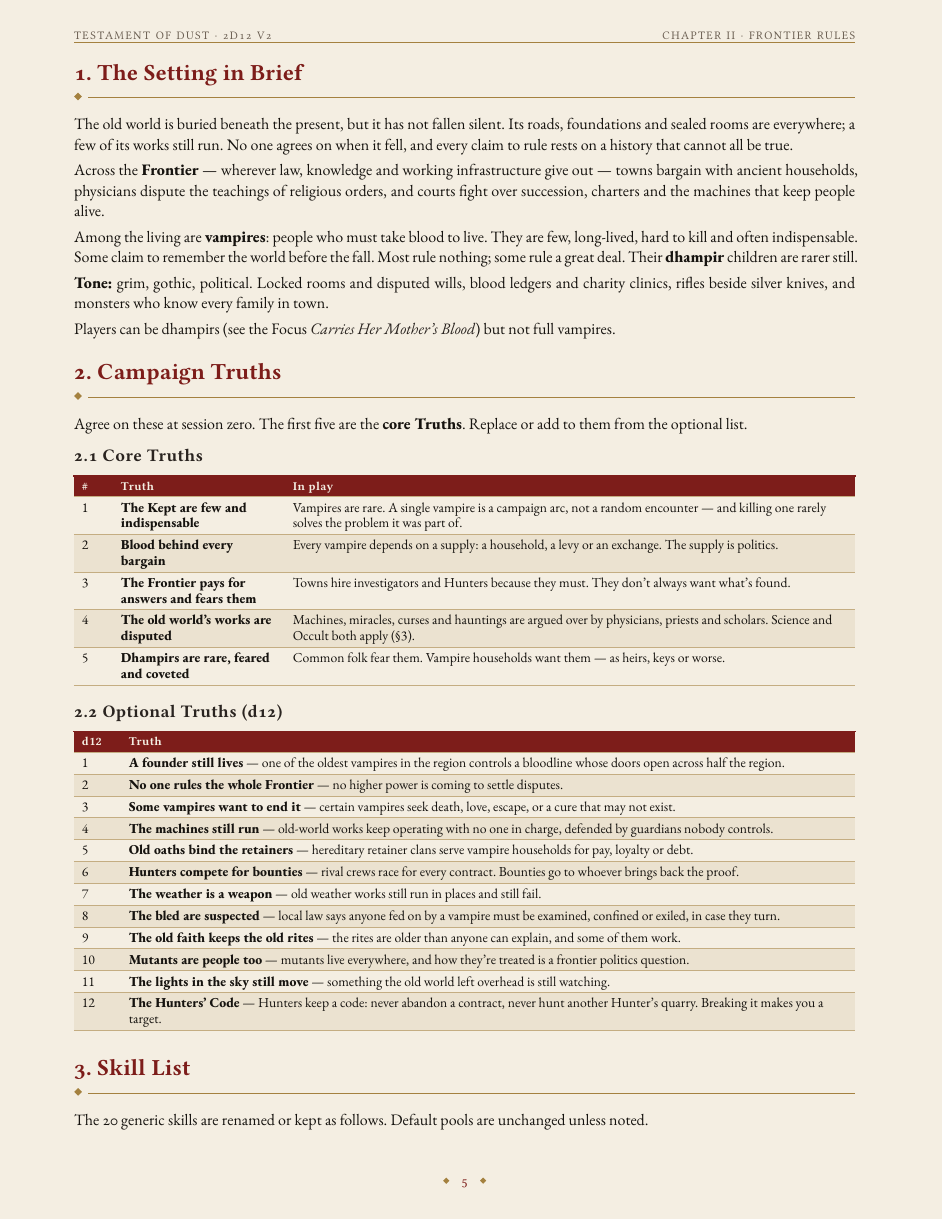
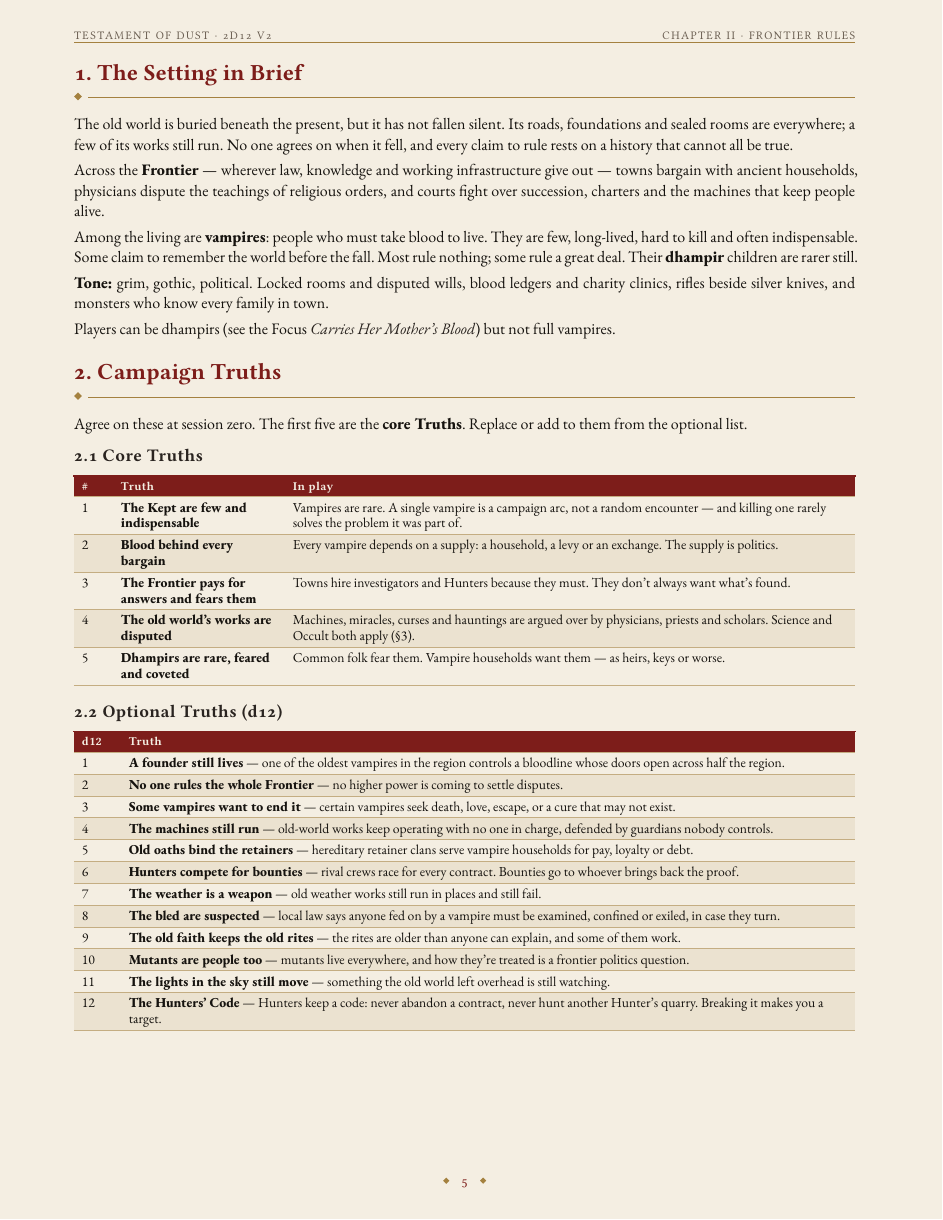
Before and after one commit to SkroxiousDM/2d12GameSystem, a Typst document (docs/TestamentOfDust/testament-of-dust-v2-setting-book.typ, which reads docs/TestamentOfDust/tod-setting-rules.typ): page 8 of 60. Compiled offline with Typst 0.15; a missing font is replaced by an installed copy or a similar font.

Commit message:
style (tod) : add page breaks to increase readability

```diff
--- a/docs/TestamentOfDust/tod-setting-rules.typ
+++ b/docs/TestamentOfDust/tod-setting-rules.typ
@@ -58,7 +58,7 @@ Agree on these at session zero. The first five are the #strong[core Truths]. Rep
   )]
   , kind: table
   )
-
+#pagebreak()
 == 3. Skill List
 The 20 generic skills are renamed or kept as follows. Default pools are unchanged unless noted.
 
@@ -123,7 +123,7 @@ When the party must survive until morning, the GM sets a #strong[Dawn clock] (us
 - When it fills, the scene becomes #strong[Dawn].
 
 Use the Dawn clock as a #strong[racing clock] against the vampire's own clock (#emph[Breach the Village 8], #emph[Take the Girl 6]). Dawn doesn't destroy a vampire; it forces a choice: withdraw, or fight on while the sun takes its toll.
-
+#pagebreak()
 == 5. Vampires
 === 5.1 Threat Ranks
 Rank measures how dangerous a vampire is #strong[now] --- its resources, supply, allies and access to old works --- not its age. A vampire who remembers the world before the fall can be any rank; one made last decade can be Paramount.
```
Also changed, not shown: 1 other file.
